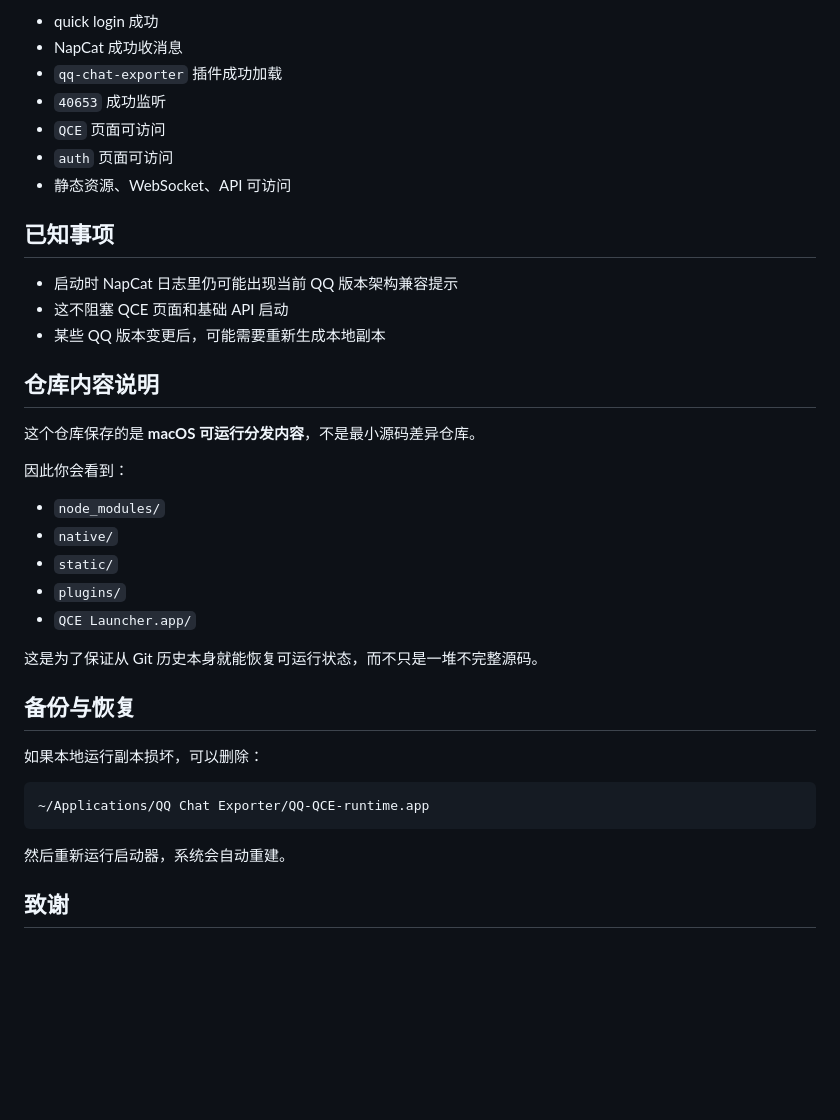
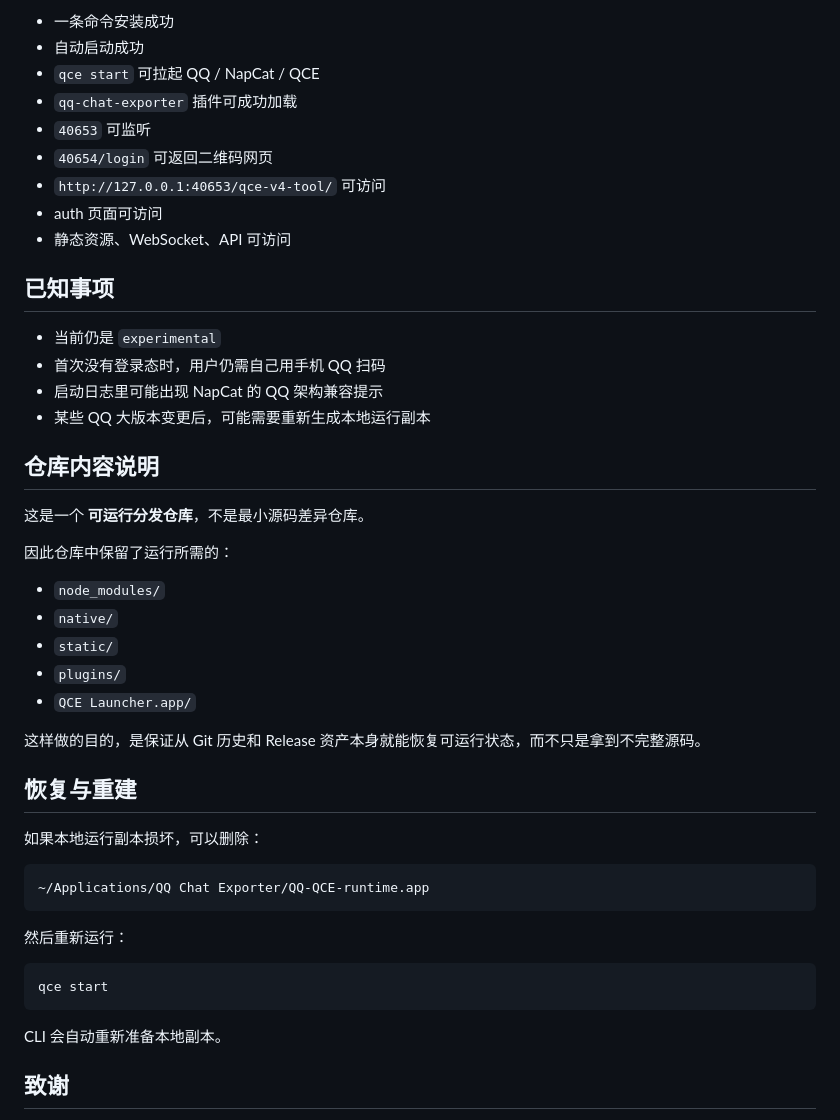
Before and after one commit to sudo-yf/mac-qq-exporter, a Markdown page: README.md, the part around one of its changes. GitHub-like rendering; blank space fills up the shorter version.

````diff
--- a/README.md
+++ b/README.md
@@ -180,23 +156,26 @@ QCE_QUICK_LOGIN_UIN=<你的QQ号> ./launcher-user.sh
 
-- quick login 成功
-- NapCat 成功收消息
-- `qq-chat-exporter` 插件成功加载
-- `40653` 成功监听
-- `QCE` 页面可访问
-- `auth` 页面可访问
+- 一条命令安装成功
+- 自动启动成功
+- `qce start` 可拉起 QQ / NapCat / QCE
+- `qq-chat-exporter` 插件可成功加载
+- `40653` 可监听
+- `40654/login` 可返回二维码网页
+- `http://127.0.0.1:40653/qce-v4-tool/` 可访问
+- auth 页面可访问
 - 静态资源、WebSocket、API 可访问
 
 ## 已知事项
 
-- 启动时 NapCat 日志里仍可能出现当前 QQ 版本架构兼容提示
-- 这不阻塞 QCE 页面和基础 API 启动
-- 某些 QQ 版本变更后，可能需要重新生成本地副本
+- 当前仍是 `experimental`
+- 首次没有登录态时，用户仍需自己用手机 QQ 扫码
+- 启动日志里可能出现 NapCat 的 QQ 架构兼容提示
+- 某些 QQ 大版本变更后，可能需要重新生成本地运行副本
 
 ## 仓库内容说明
 
-这个仓库保存的是 **macOS 可运行分发内容**，不是最小源码差异仓库。
+这是一个 **可运行分发仓库**，不是最小源码差异仓库。
 
-因此你会看到：
+因此仓库中保留了运行所需的：
 
 - `node_modules/`
 - `native/`
@@ -204,9 +183,9 @@ QCE_QUICK_LOGIN_UIN=<你的QQ号> ./launcher-user.sh
 - `plugins/`
 - `QCE Launcher.app/`
 
-这是为了保证从 Git 历史本身就能恢复可运行状态，而不只是一堆不完整源码。
+这样做的目的，是保证从 Git 历史和 Release 资产本身就能恢复可运行状态，而不只是拿到不完整源码。
 
-## 备份与恢复
+## 恢复与重建
 
 如果本地运行副本损坏，可以删除：
 
@@ -214,7 +193,13 @@ QCE_QUICK_LOGIN_UIN=<你的QQ号> ./launcher-user.sh
 ~/Applications/QQ Chat Exporter/QQ-QCE-runtime.app
 ```
 
-然后重新运行启动器，系统会自动重建。
+然后重新运行：
+
+```bash
+qce start
+```
+
+CLI 会自动重新准备本地副本。
 
 ## 致谢
 
````
Also changed, not shown: other parts of README.md (+84 -108 lines).
